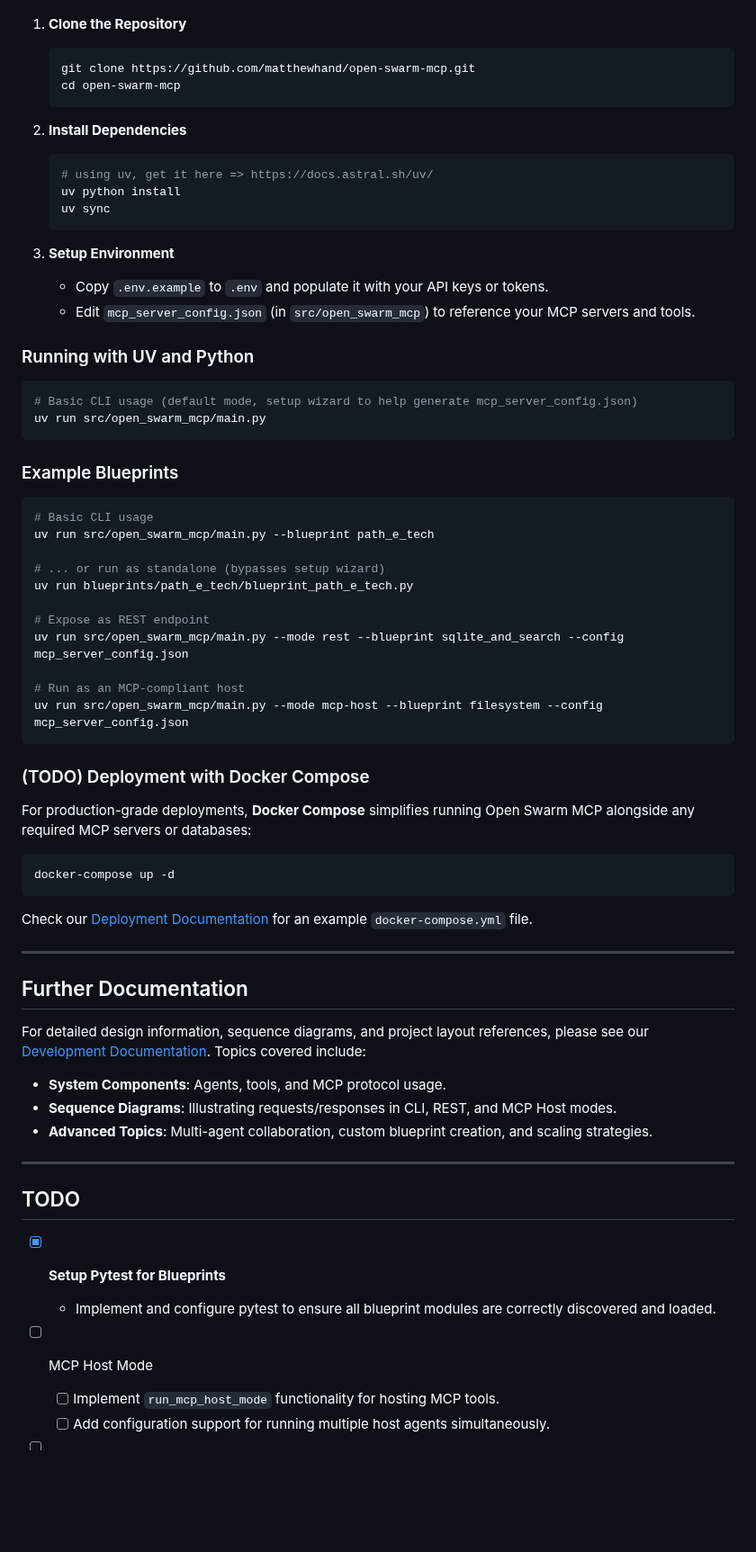
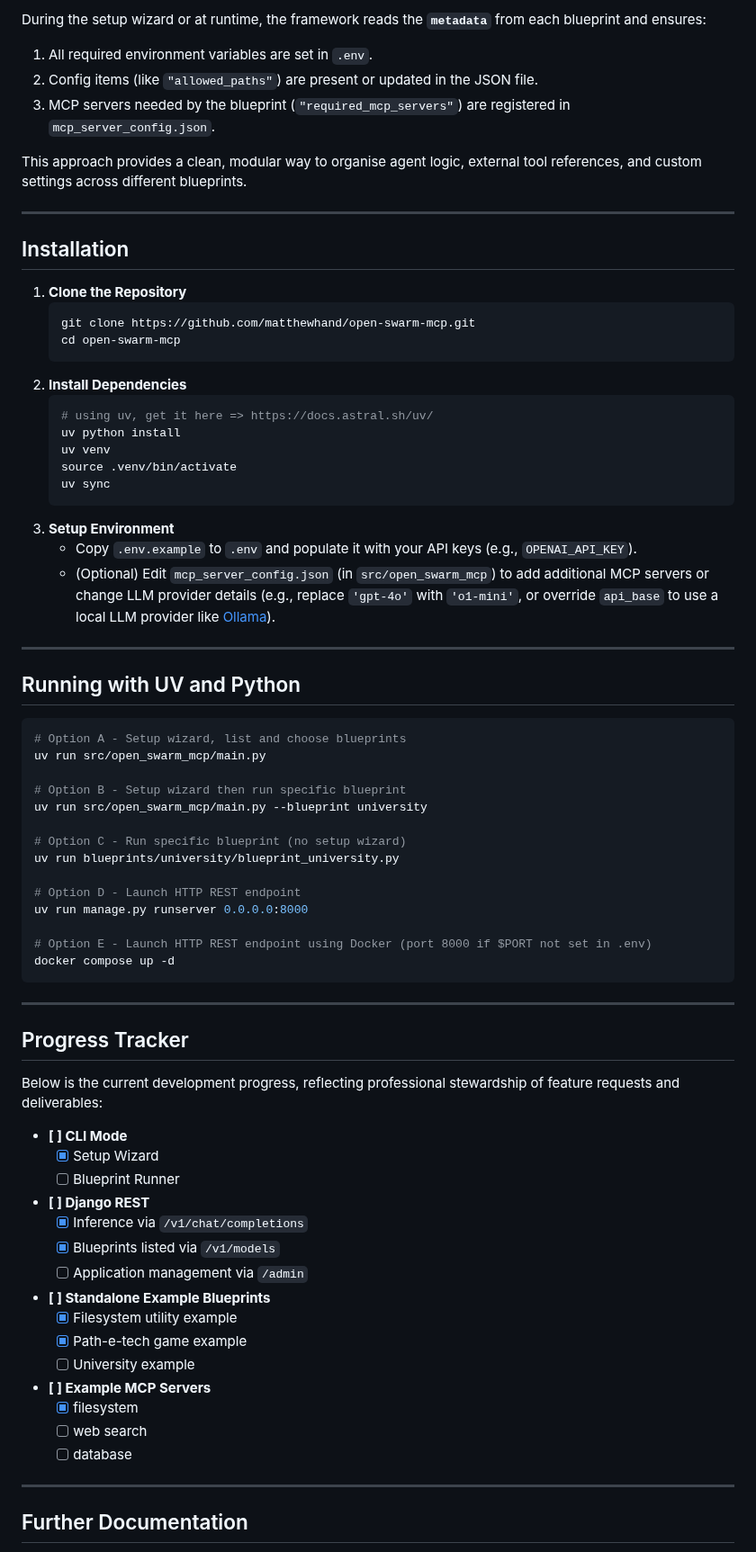
Before and after one commit to mkc909/open-swarm-mcp, a Markdown page: README.md, the part around one of its changes. Shown at 90% size. GitHub-like rendering; blank space fills up the shorter version.

````diff
--- a/README.md
+++ b/README.md
@@ -137,70 +107,78 @@ To create a new Blueprint:
+During the setup wizard or at runtime, the framework reads the **`metadata`** from each blueprint and ensures:
+1. All required environment variables are set in `.env`.
+2. Config items (like `"allowed_paths"`) are present or updated in the JSON file.
+3. MCP servers needed by the blueprint (`"required_mcp_servers"`) are registered in `mcp_server_config.json`.
+
+This approach provides a clean, modular way to organise agent logic, external tool references, and custom settings across different blueprints.
+
+---
+
+## Installation
 
 1. **Clone the Repository**
    ```bash
    git clone https://github.com/matthewhand/open-swarm-mcp.git
    cd open-swarm-mcp
    ```
-
 2. **Install Dependencies**
    ```bash
    # using uv, get it here => https://docs.astral.sh/uv/
    uv python install
+   uv venv
+   source .venv/bin/activate
    uv sync
    ```
+3. **Setup Environment**
+   - Copy `.env.example` to `.env` and populate it with your API keys (e.g., `OPENAI_API_KEY`).
+   - (Optional) Edit `mcp_server_config.json` (in `src/open_swarm_mcp`) to add additional MCP servers or change LLM provider details (e.g., replace `'gpt-4o'` with `'o1-mini'`, or override `api_base` to use a local LLM provider like [Ollama](https://github.com/jmorganca/ollama)).
 
-3. **Setup Environment**
-   - Copy `.env.example` to `.env` and populate it with your API keys or tokens.
-   - Edit `mcp_server_config.json` (in `src/open_swarm_mcp`) to reference your MCP servers and tools.
+---
 
-### Running with UV and Python
+## Running with UV and Python
 
 ```bash
-# Basic CLI usage (default mode, setup wizard to help generate mcp_server_config.json)
+# Option A - Setup wizard, list and choose blueprints
 uv run src/open_swarm_mcp/main.py
+
+# Option B - Setup wizard then run specific blueprint
+uv run src/open_swarm_mcp/main.py --blueprint university
+
+# Option C - Run specific blueprint (no setup wizard)
+uv run blueprints/university/blueprint_university.py
+
+# Option D - Launch HTTP REST endpoint
+uv run manage.py runserver 0.0.0.0:8000
+
+# Option E - Launch HTTP REST endpoint using Docker (port 8000 if $PORT not set in .env)
+docker compose up -d
 ```
 
-### Example Blueprints
-```bash
-# Basic CLI usage
-uv run src/open_swarm_mcp/main.py --blueprint path_e_tech
+---
 
-# ... or run as standalone (bypasses setup wizard)
-uv run blueprints/path_e_tech/blueprint_path_e_tech.py
+## Progress Tracker
 
-# Expose as REST endpoint
-uv run src/open_swarm_mcp/main.py --mode rest --blueprint sqlite_and_search --config mcp_server_config.json
+Below is the current development progress, reflecting professional stewardship of feature requests and deliverables:
 
-# Run as an MCP-compliant host
-uv run src/open_swarm_mcp/main.py --mode mcp-host --blueprint filesystem --config mcp_server_config.json
-```
+- **[ ] CLI Mode**
+  - [x] Setup Wizard
+  - [ ] Blueprint Runner
 
-### (TODO) Deployment with Docker Compose
+- **[ ] Django REST**
+  - [x] Inference via `/v1/chat/completions`
+  - [x] Blueprints listed via `/v1/models`
+  - [ ] Application management via `/admin`
 
-For production-grade deployments, **Docker Compose** simplifies running Open Swarm MCP alongside any required MCP servers or databases:
+- **[ ] Standalone Example Blueprints**
+  - [x] Filesystem utility example
+  - [x] Path-e-tech game example
+  - [ ] University example
 
-```bash
-docker-compose up -d
-```
-
-Check our [Deployment Documentation](docs/DEVELOPMENT.md#docker-deployment) for an example `docker-compose.yml` file.
+- **[ ] Example MCP Servers**
+  - [x] filesystem
+  - [ ] web search
+  - [ ] database
 
 ---
 
 ## Further Documentation
 
-For detailed design information, sequence diagrams, and project layout references, please see our [Development Documentation](docs/DEVELOPMENT.md). Topics covered include:
-
-- **System Components**: Agents, tools, and MCP protocol usage.
-- **Sequence Diagrams**: Illustrating requests/responses in CLI, REST, and MCP Host modes.
-- **Advanced Topics**: Multi-agent collaboration, custom blueprint creation, and scaling strategies.
-
----
-
-## TODO
-- [x] **Setup Pytest for Blueprints**
-    - Implement and configure pytest to ensure all blueprint modules are correctly discovered and loaded.
-
-- [ ] MCP Host Mode
-    - [ ] Implement `run_mcp_host_mode` functionality for hosting MCP tools.
-    - [ ] Add configuration support for running multiple host agents simultaneously.
-
````
Also changed, not shown: other parts of README.md (+74 -170 lines).
